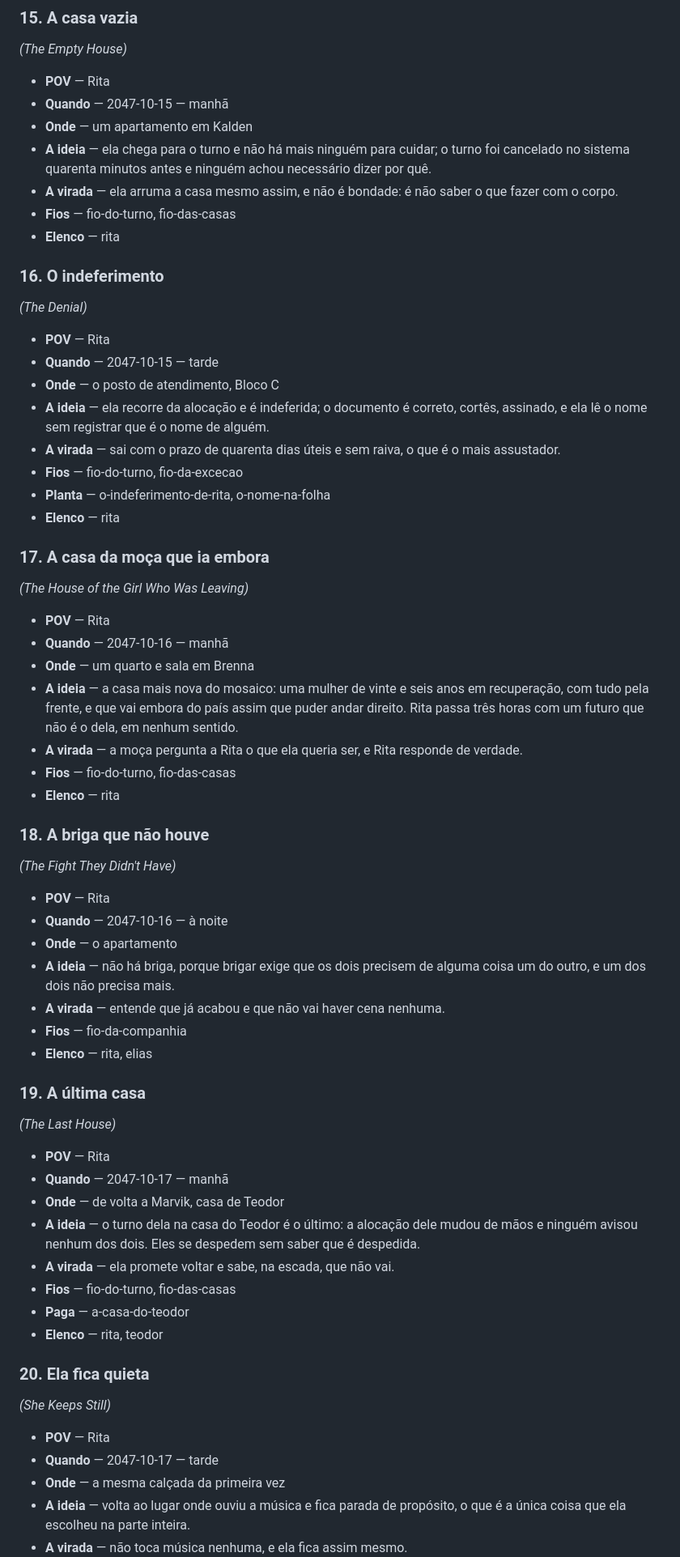
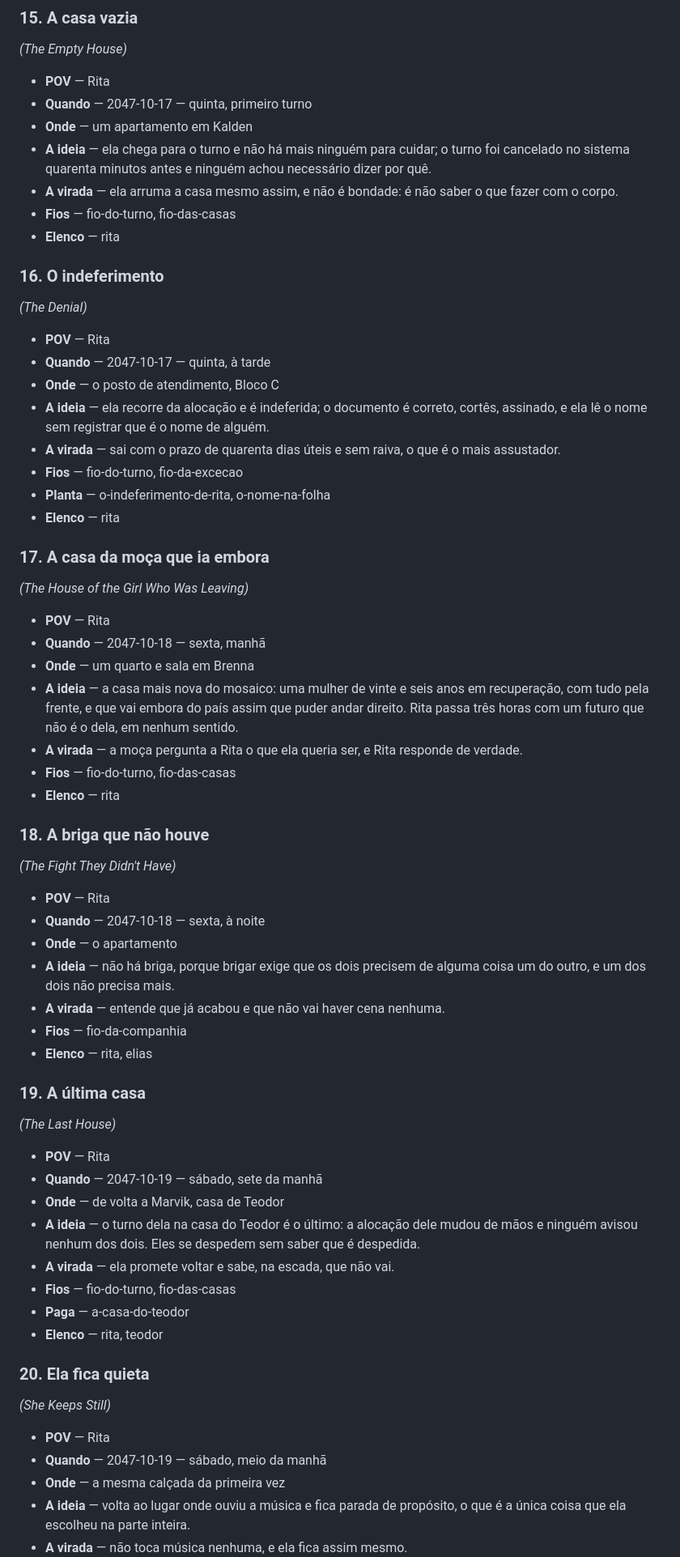
Before and after one commit to gitnlsn/artificial-intelligence-a-dystopia, a Markdown page: docs/outline.md, the part around one of its changes. Shown at 81% size. Rendered like a GitHub page.

```diff
--- a/docs/outline.md
+++ b/docs/outline.md
@@ -621,7 +627,7 @@ vai reencontrar uma dessas casas na Parte III, reduzida a quatro linhas.
 ### 15. A casa vazia
 *(The Empty House)*
 - **POV** — Rita
-- **Quando** — 2047-10-15 — manhã
+- **Quando** — 2047-10-17 — quinta, primeiro turno
 - **Onde** — um apartamento em Kalden
 - **A ideia** — ela chega para o turno e não há mais ninguém para cuidar; o turno foi cancelado no sistema quarenta minutos antes e ninguém achou necessário dizer por quê.
 - **A virada** — ela arruma a casa mesmo assim, e não é bondade: é não saber o que fazer com o corpo.
@@ -631,7 +637,7 @@ vai reencontrar uma dessas casas na Parte III, reduzida a quatro linhas.
 ### 16. O indeferimento
 *(The Denial)*
 - **POV** — Rita
-- **Quando** — 2047-10-15 — tarde
+- **Quando** — 2047-10-17 — quinta, à tarde
 - **Onde** — o posto de atendimento, Bloco C
 - **A ideia** — ela recorre da alocação e é indeferida; o documento é correto, cortês, assinado, e ela lê o nome sem registrar que é o nome de alguém.
 - **A virada** — sai com o prazo de quarenta dias úteis e sem raiva, o que é o mais assustador.
@@ -642,7 +648,7 @@ vai reencontrar uma dessas casas na Parte III, reduzida a quatro linhas.
 ### 17. A casa da moça que ia embora
 *(The House of the Girl Who Was Leaving)*
 - **POV** — Rita
-- **Quando** — 2047-10-16 — manhã
+- **Quando** — 2047-10-18 — sexta, manhã
 - **Onde** — um quarto e sala em Brenna
 - **A ideia** — a casa mais nova do mosaico: uma mulher de vinte e seis anos em recuperação, com tudo pela frente, e que vai embora do país assim que puder andar direito. Rita passa três horas com um futuro que não é o dela, em nenhum sentido.
 - **A virada** — a moça pergunta a Rita o que ela queria ser, e Rita responde de verdade.
@@ -652,7 +658,7 @@ vai reencontrar uma dessas casas na Parte III, reduzida a quatro linhas.
 ### 18. A briga que não houve
 *(The Fight They Didn't Have)*
 - **POV** — Rita
-- **Quando** — 2047-10-16 — à noite
+- **Quando** — 2047-10-18 — sexta, à noite
 - **Onde** — o apartamento
 - **A ideia** — não há briga, porque brigar exige que os dois precisem de alguma coisa um do outro, e um dos dois não precisa mais.
 - **A virada** — entende que já acabou e que não vai haver cena nenhuma.
@@ -662,7 +668,7 @@ vai reencontrar uma dessas casas na Parte III, reduzida a quatro linhas.
 ### 19. A última casa
 *(The Last House)*
 - **POV** — Rita
-- **Quando** — 2047-10-17 — manhã
+- **Quando** — 2047-10-19 — sábado, sete da manhã
 - **Onde** — de volta a Marvik, casa de Teodor
 - **A ideia** — o turno dela na casa do Teodor é o último: a alocação dele mudou de mãos e ninguém avisou nenhum dos dois. Eles se despedem sem saber que é despedida.
 - **A virada** — ela promete voltar e sabe, na escada, que não vai.
@@ -673,7 +679,7 @@ vai reencontrar uma dessas casas na Parte III, reduzida a quatro linhas.
 ### 20. Ela fica quieta
 *(She Keeps Still)*
 - **POV** — Rita
-- **Quando** — 2047-10-17 — tarde
+- **Quando** — 2047-10-19 — sábado, meio da manhã
 - **Onde** — a mesma calçada da primeira vez
 - **A ideia** — volta ao lugar onde ouviu a música e fica parada de propósito, o que é a única coisa que ela escolheu na parte inteira.
 - **A virada** — não toca música nenhuma, e ela fica assim mesmo.
```
Also changed, not shown: other parts of docs/outline.md (+7 -1 lines), docs/timeline.md (+4 -1 lines).
